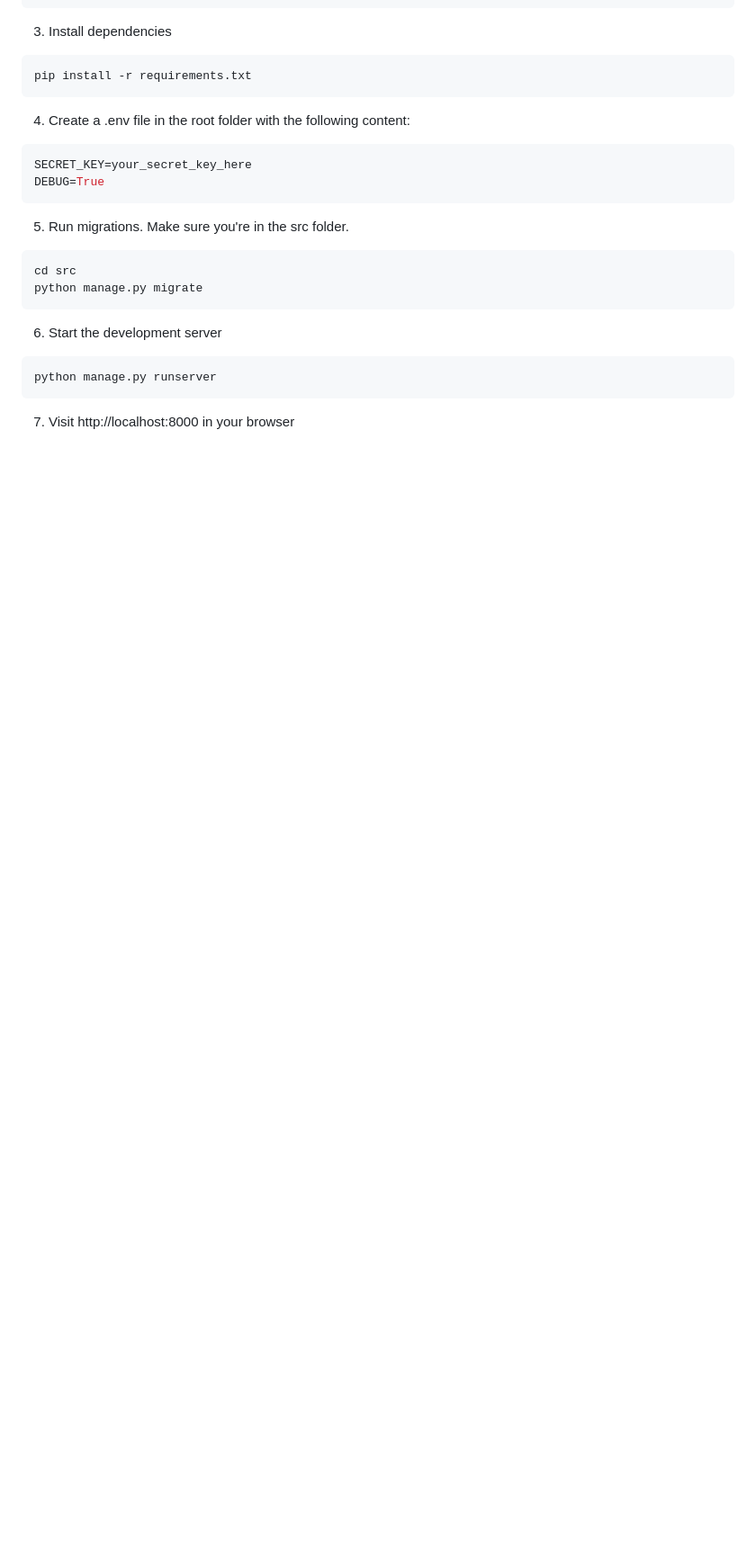
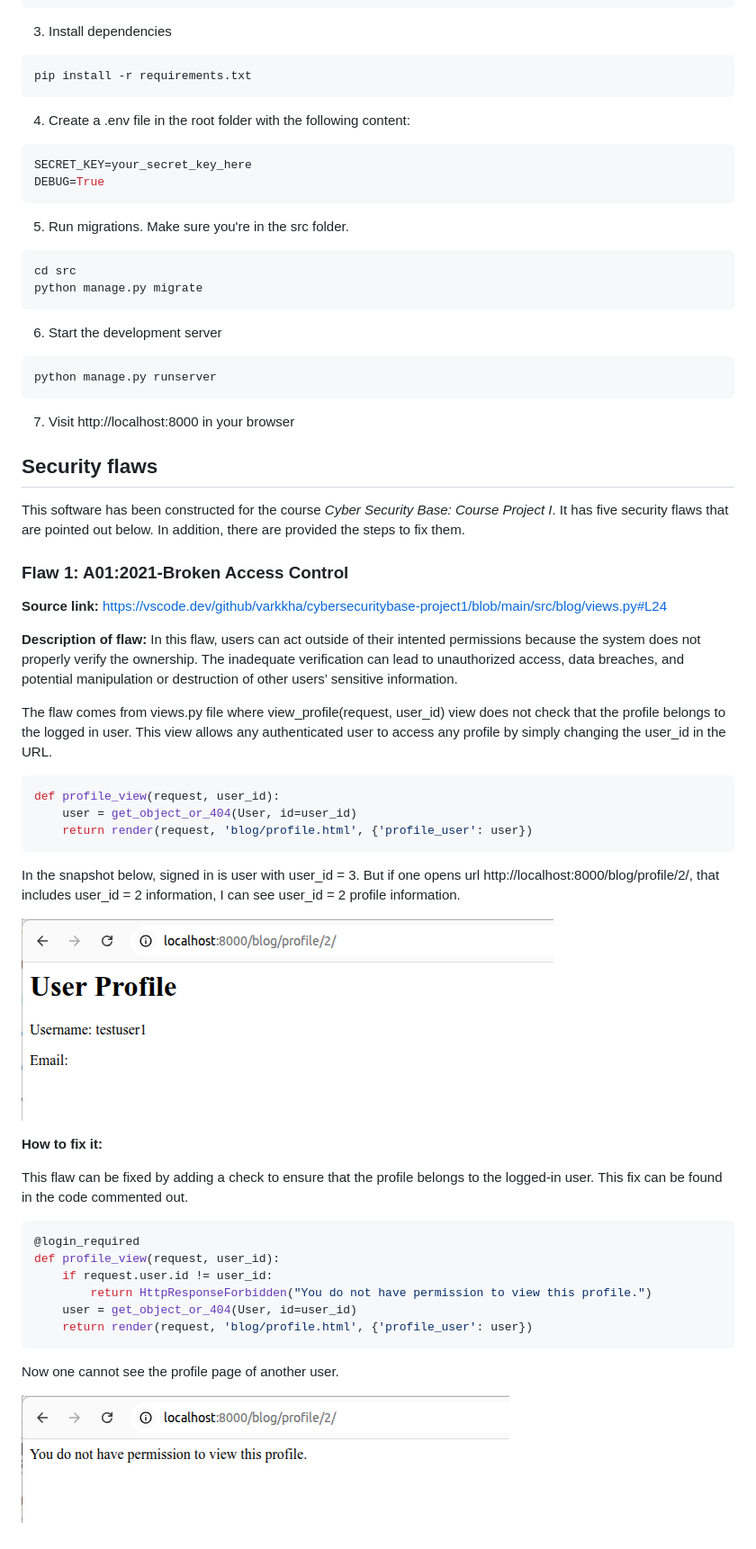
Before and after one commit to varkkha/cybersecuritybase-project1, a Markdown page: README.md, the part around the change printed below. Shown: that part at 90% size. GitHub-like rendering; pictures changed too: screenshots/flaw-1-after-1.png (added), screenshots/flaw-1-before-1.png (added); blank space fills up the shorter version.

Commit message:
Update README.md and add screenshots

````diff
--- a/README.md
+++ b/README.md
@@ -35,3 +37,43 @@ python manage.py migrate
 python manage.py runserver
 ```
 7. Visit http://localhost:8000 in your browser
+
+## Security flaws
+
+This software has been constructed for the course _Cyber Security Base: Course Project I_. It has five security flaws that are pointed out below. In addition, there are provided the steps to fix them.
+
+### Flaw 1: A01:2021-Broken Access Control
+
+**Source link:**
+https://vscode.dev/github/varkkha/cybersecuritybase-project1/blob/main/src/blog/views.py#L24
+
+**Description of flaw:**
+In this flaw, users can act outside of their intented permissions because the system does not properly verify the ownership. The inadequate verification can lead to unauthorized access, data breaches, and potential manipulation or destruction of other users’ sensitive information.
+
+The flaw comes from views.py file where view_profile(request, user_id) view does not check that the profile belongs to the logged in user. This view allows any authenticated user to access any profile by simply changing the user_id in the URL.
+
+```bash
+def profile_view(request, user_id):
+    user = get_object_or_404(User, id=user_id)
+    return render(request, 'blog/profile.html', {'profile_user': user})
+```
+
+In the snapshot below, signed in is user with user_id = 3. But if one opens url http://localhost:8000/blog/profile/2/, that includes user_id = 2 information, I can see user_id = 2 profile information.
+
+![Flaw1Before](screenshots/flaw-1-before-1.png)
+
+**How to fix it:**
+
+This flaw can be fixed by adding a check to ensure that the profile belongs to the logged-in user. This fix can be found in the code commented out.
+
+```bash
+@login_required
+def profile_view(request, user_id):
+    if request.user.id != user_id:
+        return HttpResponseForbidden("You do not have permission to view this profile.")
+    user = get_object_or_404(User, id=user_id)
+    return render(request, 'blog/profile.html', {'profile_user': user})
+```
+Now one cannot see the profile page of another user.
+
+![Flaw1After](screenshots/flaw-1-after-1.png)
````
Also changed, not shown: other parts of README.md (+2 -0 lines).
